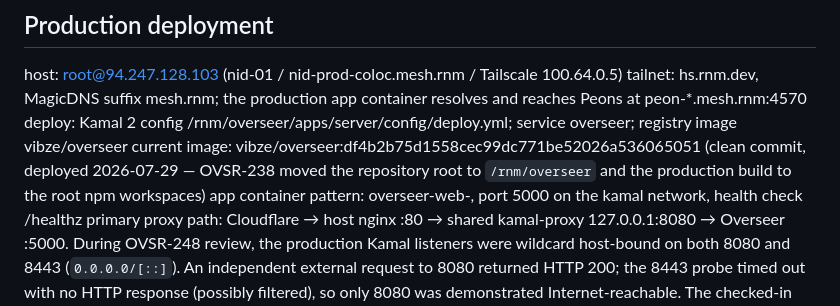
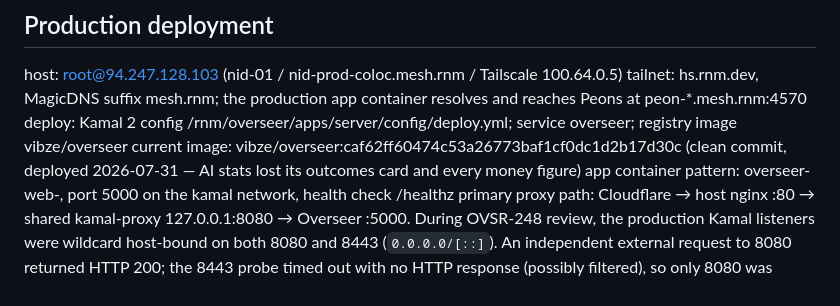
Before and after one commit to rnm-dev/overseer, a Markdown page: docs/index.md, the part around the change. Drawn GitHub-style.

Commit message:
docs: record the deployed production image
Co-Authored-By: Claude Opus 5 <noreply@anthropic.com>

```diff
--- a/docs/index.md
+++ b/docs/index.md
@@ -162,7 +162,7 @@ Dev public origin is https://overseer-dev.rnm.dev. Cloudflare A record remains p
 host: root@94.247.128.103 (nid-01 / nid-prod-coloc.mesh.rnm / Tailscale 100.64.0.5)
 tailnet: hs.rnm.dev, MagicDNS suffix mesh.rnm; the production app container resolves and reaches Peons at peon-*.mesh.rnm:4570
 deploy: Kamal 2 config /rnm/overseer/apps/server/config/deploy.yml; service overseer; registry image vibze/overseer
-current image: vibze/overseer:df4b2b75d1558cec99dc771be52026a536065051 (clean commit, deployed 2026-07-29 — OVSR-238 moved the repository root to `/rnm/overseer` and the production build to the root npm workspaces)
+current image: vibze/overseer:caf62ff60474c53a26773baf1cf0dc1d2b17d30c (clean commit, deployed 2026-07-31 — AI stats lost its outcomes card and every money figure)
 app container pattern: overseer-web-<version>, port 5000 on the kamal network, health check /healthz
 primary proxy path: Cloudflare → host nginx :80 → shared kamal-proxy 127.0.0.1:8080 → Overseer :5000. During OVSR-248 review, the production Kamal listeners were wildcard host-bound on both 8080 and 8443 (`0.0.0.0/[::]`). An independent external request to 8080 returned HTTP 200; the 8443 probe timed out with no HTTP response (possibly filtered), so only 8080 was demonstrated Internet-reachable. The checked-in Kamal 2.12+ run config targets both listeners at 127.0.0.1, but that requires a separately approved shared-proxy reboot and has not been applied
 host nginx config: /etc/nginx/sites-available/overseer.rnm.dev, enabled in sites-enabled
```
